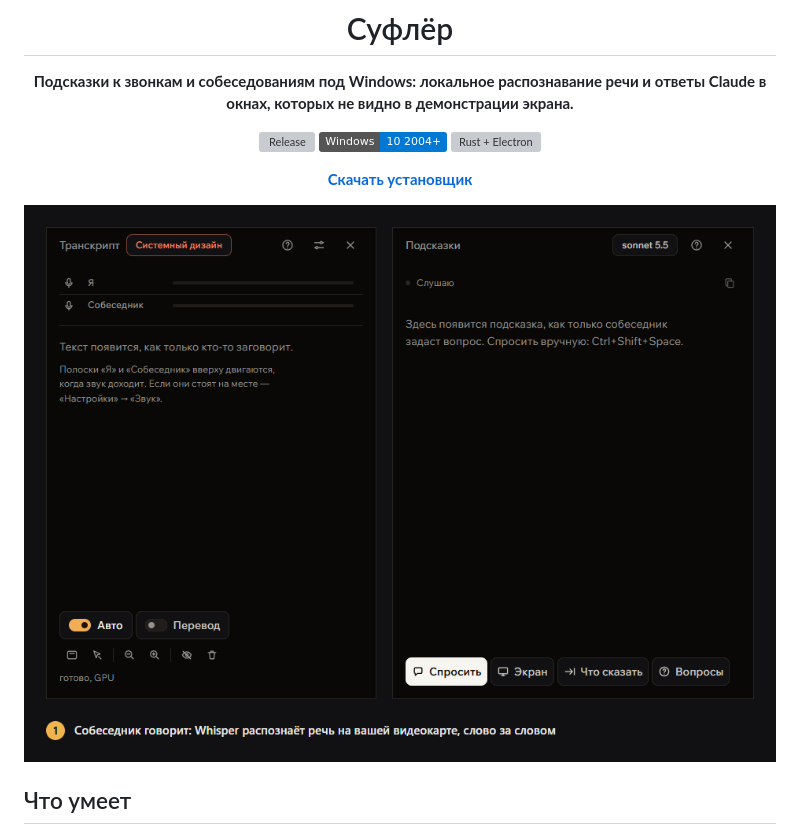
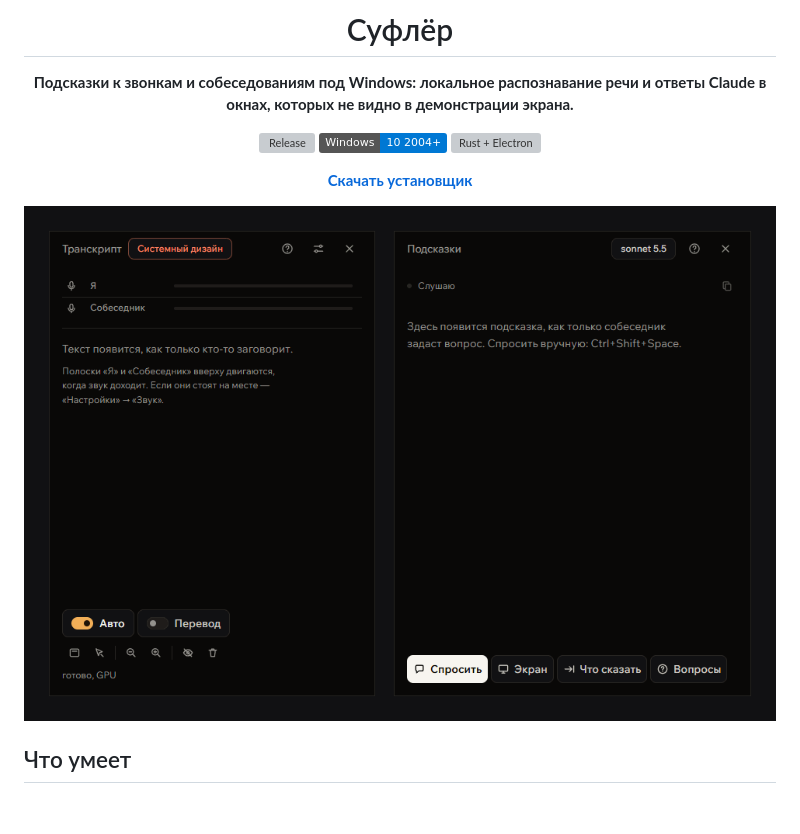
Before and after one commit to Crying-Soul/ai-suflyor, a Markdown page: README.md, the part around one of its changes. GitHub-like rendering; pictures changed too: .github/media/demo.gif (added); badges without logos; blank space fills up the shorter version; grey boxes are pictures that could not be loaded.

```diff
--- a/README.md
+++ b/README.md
@@ -10,7 +10,7 @@
 
 [**Скачать установщик**](https://github.com/Crying-Soul/ai-suflyor/releases/latest)
 
-<img src=".github/media/workflow.gif" alt="Собеседник задаёт вопрос, транскрипт заполняется по словам, справа приходят короткий и полный ответ, затем ваш ответ тоже попадает в транскрипт" width="956">
+<img src=".github/media/demo.gif" alt="Собеседник задаёт вопрос, транскрипт заполняется по словам, справа приходят короткий и полный ответ, окна переключаются между оформлениями" width="968">
 
 </div>
 
```
Also changed, not shown: other parts of README.md (+6 -0 lines), 1 other file.
